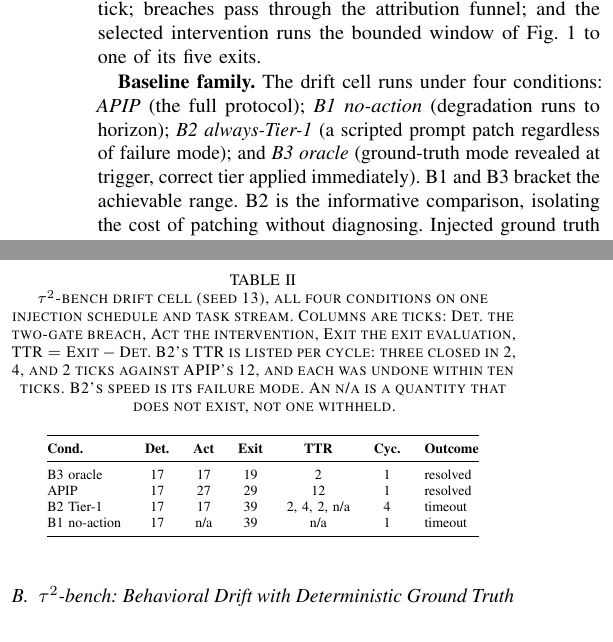
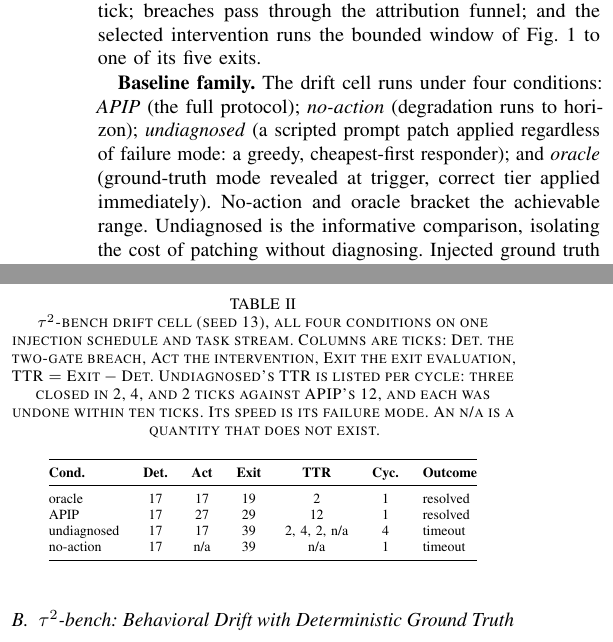
Before and after one commit to jfharney77/research_papers, a LaTeX paper (papers/apip/latex/APIP_6page.tex): two parts of the columns of page 4 of 7, joined at a grey line, cut so that both start at the same text. Compiled offline with pdfLaTeX; a missing font is replaced by an installed copy or a similar font; a LaTeX package or settings file that is missing is left out.

Commit message:
APIP 6-page: rename the baselines, and trim the Table II caption
B1/B2/B3 dropped in favour of the descriptive names the paper was already
pairing them with: no-action, undiagnosed, oracle. The numbers carried no
information -- every use wrote "B2 always-Tier-1", label and descriptor
together -- so the reader was holding a key for nothing.

"always-Tier-1" specifically collided with the tier hierarchy: a reader parsing
Sec. V had to read "Tier 1" as a condition name in one sentence and a layer of
the intervention hierarchy in the next. That is the same overloading D14 and M10
flag, and renaming removes one instance of it.

"undiagnosed" rather than "greedy" because it names the variable under test.
Greedy means myopically optimal, which invites "optimal with respect to what?",
and if the answer is cost then the condition IS optimal on cost, which muddies
the criticism. The criticism is that it does not diagnose. Greedy survives as a
gloss in the defining sentence -- "a scripted prompt patch applied regardless of
failure mode: a greedy, cheapest-first responder" -- so a reader who thinks in
those terms gets the connection once, at five words, instead of seventeen times.

17 call sites updated; no B1/B2/B3 remain outside the header comments.

Caption also trimmed per the author: "An n/a is a quantity that does not exist."

Still 7 pages, one pre-existing 1.37pt overfull box.

Co-Authored-By: Claude Opus 5 (1M context) <noreply@anthropic.com>
Claude-Session: https://claude.ai/code/session_01AEXx7cNyBL3b3PF9g8Bh3Q

```diff
--- a/papers/apip/latex/APIP_6page.tex
+++ b/papers/apip/latex/APIP_6page.tex
@@ -438,10 +438,10 @@ the attribution funnel; and the selected intervention runs the bounded window
 of Fig.~\ref{fig:lifecycle} to one of its five exits.
 
 \textbf{Baseline family.} The drift cell runs under four conditions:
-\emph{APIP} (the full protocol); \emph{B1 no-action} (degradation runs to
-horizon); \emph{B2 always-Tier-1} (a scripted prompt patch regardless of
-failure mode); and
-\emph{B3 oracle} (ground-truth mode revealed at trigger, correct tier applied
-immediately). B1 and B3 bracket the achievable range. B2 is the informative
-comparison, isolating the cost of patching without diagnosing. Injected ground truth
+\emph{APIP} (the full protocol); \emph{no-action} (degradation runs to
+horizon); \emph{undiagnosed} (a scripted prompt patch applied regardless of
+failure mode: a greedy, cheapest-first responder); and
+\emph{oracle} (ground-truth mode revealed at trigger, correct tier applied
+immediately). No-action and oracle bracket the achievable range. Undiagnosed is
+the informative comparison, isolating the cost of patching without diagnosing. Injected ground truth
 is quarantined from the controller, written into the run record for scoring and
@@ -470,9 +470,9 @@ database scoring every action objectively.
 \caption{$\tau^2$-bench drift cell (seed 13), all four conditions on one
 injection schedule and task stream. Columns are ticks: Det.\ the two-gate
 breach, Act the intervention, Exit the exit evaluation, TTR${}={}$Exit${}-{}$Det.
-B2's TTR is listed per cycle: three closed in 2, 4, and 2 ticks against APIP's
-12, and each was undone within ten ticks. B2's speed is its failure mode. An
-n/a is a quantity that does not exist, not one withheld.}
+Undiagnosed's TTR is listed per cycle: three closed in 2, 4, and 2 ticks against
+APIP's 12, and each was undone within ten ticks. Its speed is its failure mode. An
+n/a is a quantity that does not exist.}
 \label{tab:baselines}
 \centering
 \scriptsize
@@ -481,10 +481,10 @@ n/a is a quantity that does not exist, not one withheld.}
 \textbf{Cond.} & \textbf{Det.} & \textbf{Act} & \textbf{Exit} & \textbf{TTR} &
 \textbf{Cyc.} & \textbf{Outcome} \\
 \midrule
-B3 oracle      & 17 & 17   & 19 & 2  & 1 & resolved \\
+oracle       & 17 & 17   & 19 & 2  & 1 & resolved \\
 APIP           & 17 & 27   & 29 & 12 & 1 & resolved \\
-B2 Tier-1      & 17 & 17   & 39 & 2, 4, 2, n/a & 4 & timeout \\
-B1 no-action   & 17 & n/a  & 39 & n/a & 1 & timeout \\
+undiagnosed  & 17 & 17   & 39 & 2, 4, 2, n/a & 4 & timeout \\
+no-action    & 17 & n/a  & 39 & n/a & 1 & timeout \\
 \bottomrule
 \end{tabular}
 \end{table}
@@ -510,7 +510,7 @@ re-breached within four ticks. Because exit evaluation re-measures the envelope
 instead of trusting the intervention log, the protocol catches an intervention
 that was performed but incomplete.
 
-B2 reproduced the ad-hoc pattern the protocol is meant to displace. Its Tier 1
+Undiagnosed reproduced the ad-hoc pattern the protocol is meant to displace. Its Tier 1
 prompt patch names the clauses amended at patch time, recovers, and re-breaches
 as the ladder deepens: four cycles, three regressions, and a final
 \code{timeout} that leaves it indistinguishable from taking no action at all.
```
Also changed, not shown: papers/apip/latex/APIP_6page.tex (8 more changed lines).
